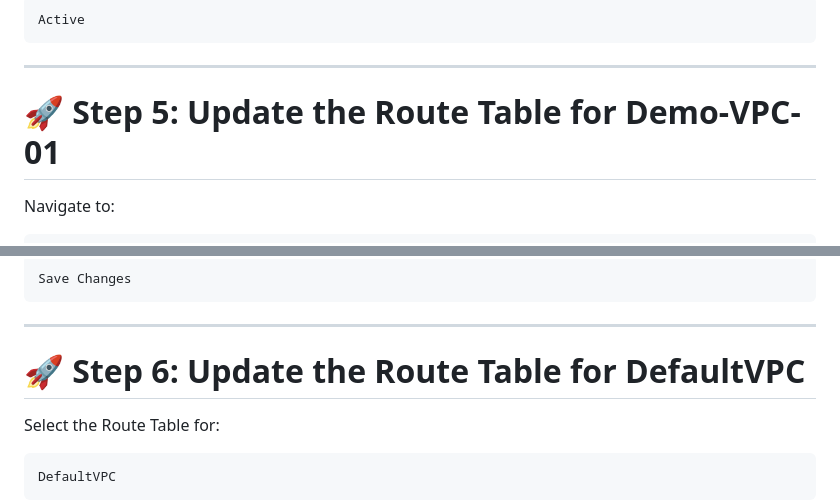
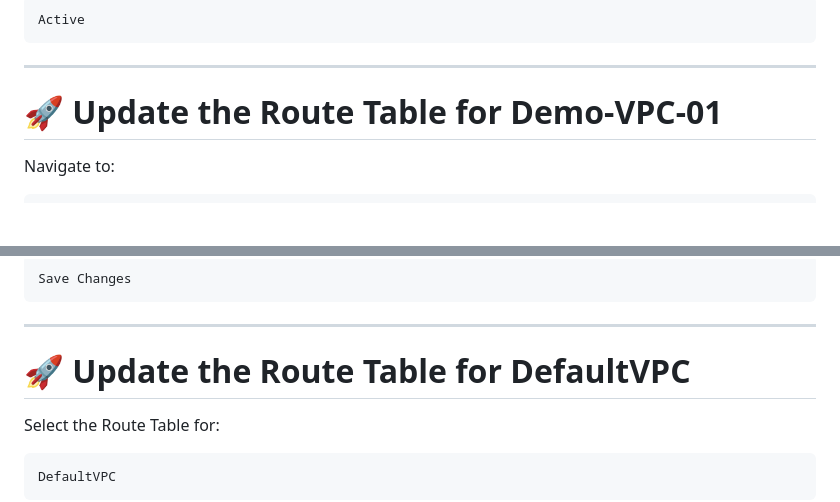
Before and after one commit to rohityt0dev/AWS-learning, a Markdown page: Day-08-VPC/VPC-Peering/CreatePerringConnection.md, 2 parts joined by grey strips. GitHub-like rendering; blank space fills up the shorter version.

```diff
--- a/Day-08-VPC/VPC-Peering/CreatePerringConnection.md
+++ b/Day-08-VPC/VPC-Peering/CreatePerringConnection.md
@@ -140,7 +140,7 @@ Active
 
 ---
 
-# 🚀 Step 5: Update the Route Table for Demo-VPC-01
+# 🚀 Update the Route Table for Demo-VPC-01
 
 Navigate to:
 
@@ -183,7 +183,7 @@ Save Changes
 
 ---
 
-# 🚀 Step 6: Update the Route Table for DefaultVPC
+# 🚀 Update the Route Table for DefaultVPC
 
 Select the Route Table for:
 
```
Also changed, not shown: other parts of Day-08-VPC/VPC-Peering/CreatePerringConnection.md (+4 -4 lines).
